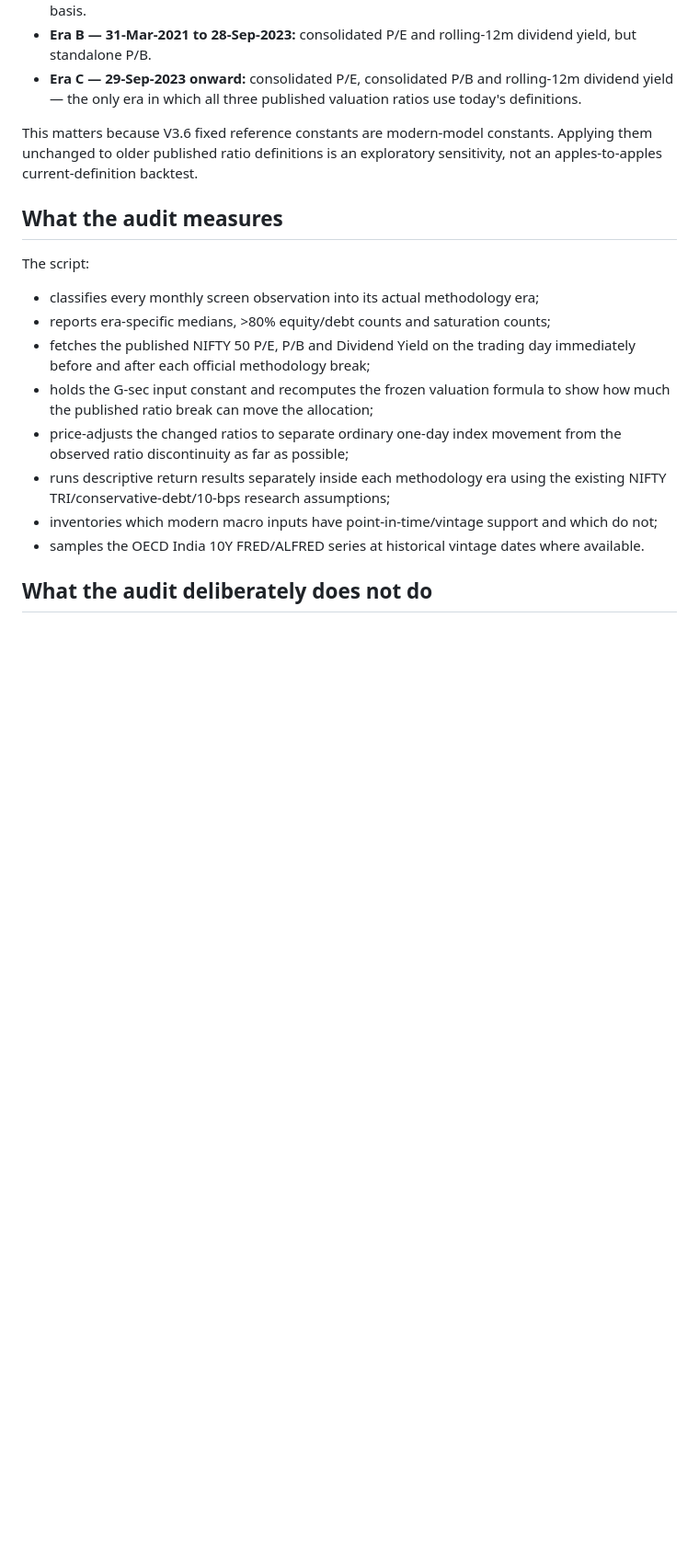
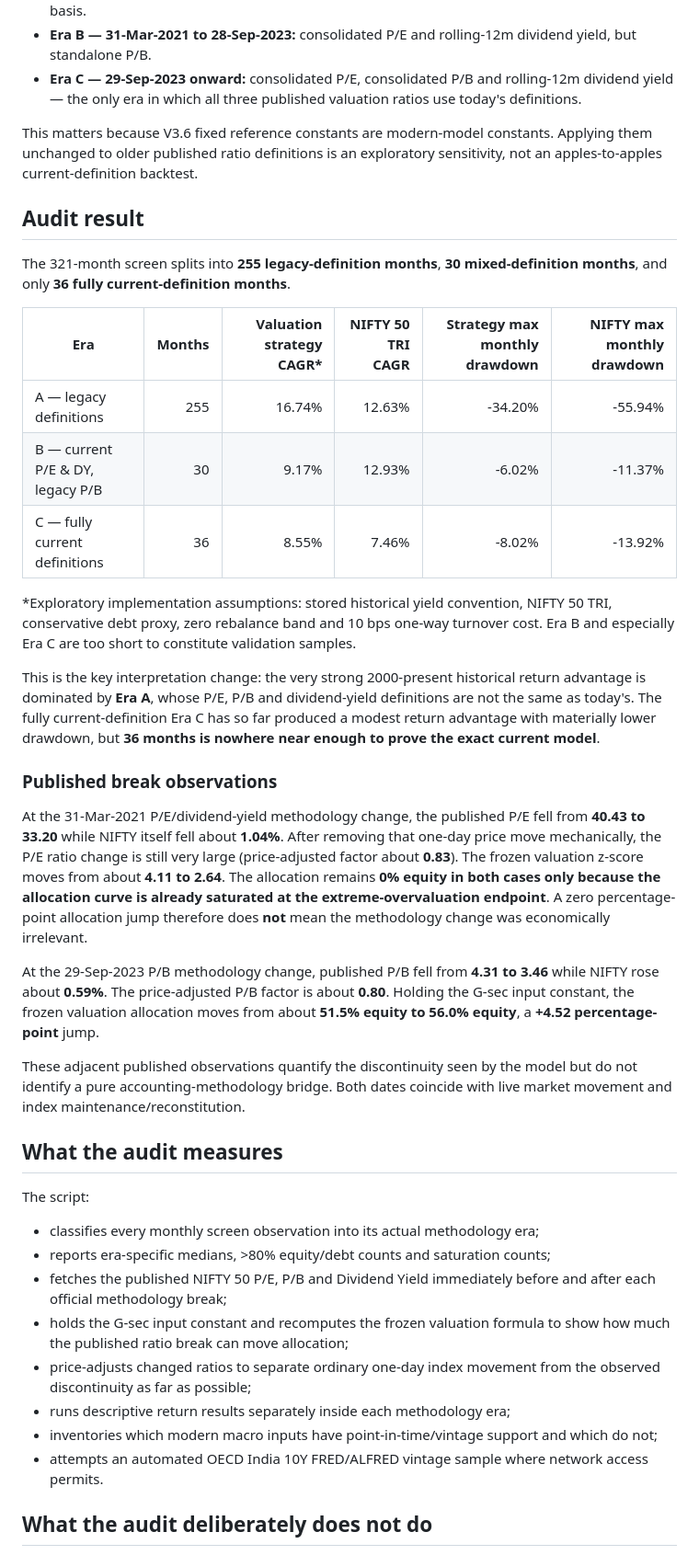
Before and after one commit to anuppaul007/anup-nifty-valuation, a Markdown page: METHODOLOGY_VINTAGE_AUDIT.md, the part around one of its changes. Shown at 92% size. Drawn GitHub-style; blank space fills up the shorter version.

Commit message:
docs: record methodology audit results

```diff
--- a/METHODOLOGY_VINTAGE_AUDIT.md
+++ b/METHODOLOGY_VINTAGE_AUDIT.md
@@ -29,18 +29,40 @@ The audit therefore treats the history as three regimes:
 
 This matters because V3.6 fixed reference constants are modern-model constants. Applying them unchanged to older published ratio definitions is an exploratory sensitivity, not an apples-to-apples current-definition backtest.
 
+## Audit result
+
+The 321-month screen splits into **255 legacy-definition months**, **30 mixed-definition months**, and only **36 fully current-definition months**.
+
+| Era | Months | Valuation strategy CAGR* | NIFTY 50 TRI CAGR | Strategy max monthly drawdown | NIFTY max monthly drawdown |
+| --- | ---: | ---: | ---: | ---: | ---: |
+| A — legacy definitions | 255 | 16.74% | 12.63% | -34.20% | -55.94% |
+| B — current P/E & DY, legacy P/B | 30 | 9.17% | 12.93% | -6.02% | -11.37% |
+| C — fully current definitions | 36 | 8.55% | 7.46% | -8.02% | -13.92% |
+
+\*Exploratory implementation assumptions: stored historical yield convention, NIFTY 50 TRI, conservative debt proxy, zero rebalance band and 10 bps one-way turnover cost. Era B and especially Era C are too short to constitute validation samples.
+
+This is the key interpretation change: the very strong 2000-present historical return advantage is dominated by **Era A**, whose P/E, P/B and dividend-yield definitions are not the same as today's. The fully current-definition Era C has so far produced a modest return advantage with materially lower drawdown, but **36 months is nowhere near enough to prove the exact current model**.
+
+### Published break observations
+
+At the 31-Mar-2021 P/E/dividend-yield methodology change, the published P/E fell from **40.43 to 33.20** while NIFTY itself fell about **1.04%**. After removing that one-day price move mechanically, the P/E ratio change is still very large (price-adjusted factor about **0.83**). The frozen valuation z-score moves from about **4.11 to 2.64**. The allocation remains **0% equity in both cases only because the allocation curve is already saturated at the extreme-overvaluation endpoint**. A zero percentage-point allocation jump therefore does **not** mean the methodology change was economically irrelevant.
+
+At the 29-Sep-2023 P/B methodology change, published P/B fell from **4.31 to 3.46** while NIFTY rose about **0.59%**. The price-adjusted P/B factor is about **0.80**. Holding the G-sec input constant, the frozen valuation allocation moves from about **51.5% equity to 56.0% equity**, a **+4.52 percentage-point** jump.
+
+These adjacent published observations quantify the discontinuity seen by the model but do not identify a pure accounting-methodology bridge. Both dates coincide with live market movement and index maintenance/reconstitution.
+
 ## What the audit measures
 
 The script:
 
 - classifies every monthly screen observation into its actual methodology era;
 - reports era-specific medians, >80% equity/debt counts and saturation counts;
-- fetches the published NIFTY 50 P/E, P/B and Dividend Yield on the trading day immediately before and after each official methodology break;
-- holds the G-sec input constant and recomputes the frozen valuation formula to show how much the published ratio break can move the allocation;
-- price-adjusts the changed ratios to separate ordinary one-day index movement from the observed ratio discontinuity as far as possible;
-- runs descriptive return results separately inside each methodology era using the existing NIFTY TRI/conservative-debt/10-bps research assumptions;
+- fetches the published NIFTY 50 P/E, P/B and Dividend Yield immediately before and after each official methodology break;
+- holds the G-sec input constant and recomputes the frozen valuation formula to show how much the published ratio break can move allocation;
+- price-adjusts changed ratios to separate ordinary one-day index movement from the observed discontinuity as far as possible;
+- runs descriptive return results separately inside each methodology era;
 - inventories which modern macro inputs have point-in-time/vintage support and which do not;
-- samples the OECD India 10Y FRED/ALFRED series at historical vintage dates where available.
+- attempts an automated OECD India 10Y FRED/ALFRED vintage sample where network access permits.
 
 ## What the audit deliberately does **not** do
 
```
Also changed, not shown: other parts of METHODOLOGY_VINTAGE_AUDIT.md (+4 -1 lines).
